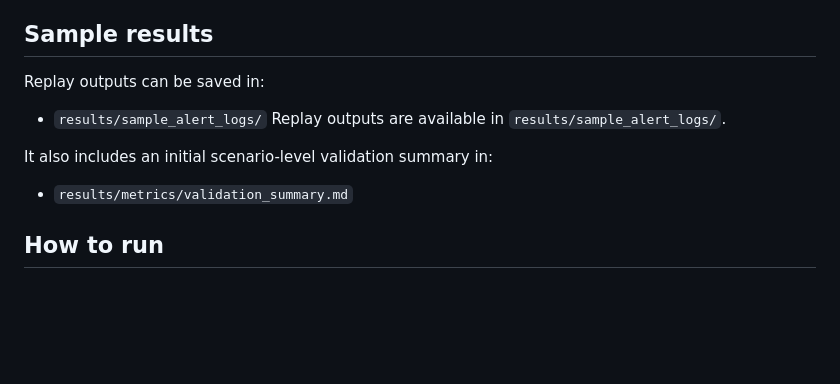
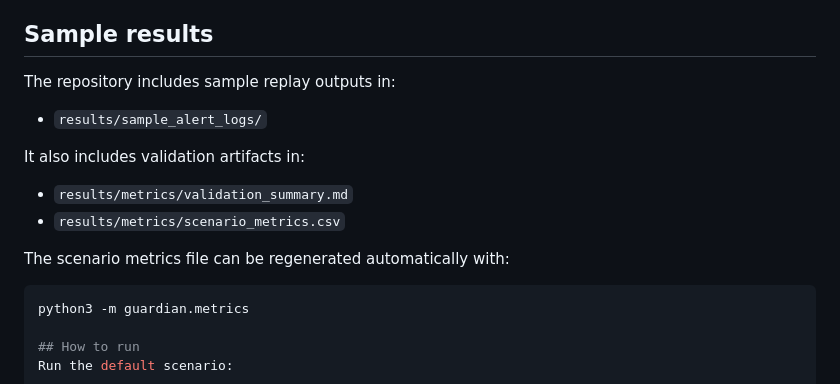
Before and after one commit to Kedia12/fyi26-ai-guardian, a Markdown page: README.md, the part around the change. GitHub-like rendering; blank space fills up the shorter version.

Commit message:
Document automated metrics generation in README

````diff
--- a/README.md
+++ b/README.md
@@ -80,12 +80,17 @@ Current replay scenarios include:
 - planned RC aircraft telemetry integration
 
 ## Sample results
-Replay outputs can be saved in:
+The repository includes sample replay outputs in:
 - `results/sample_alert_logs/`
-Replay outputs are available in `results/sample_alert_logs/`.
 
-It also includes an initial scenario-level validation summary in:
+It also includes validation artifacts in:
 - `results/metrics/validation_summary.md`
+- `results/metrics/scenario_metrics.csv`
+
+The scenario metrics file can be regenerated automatically with:
+
+```bash
+python3 -m guardian.metrics
 
 ## How to run
 Run the default scenario:
````
